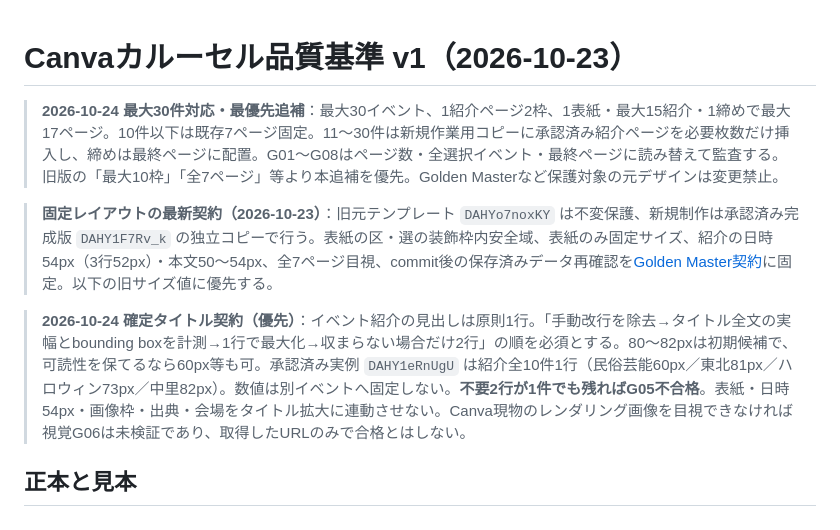
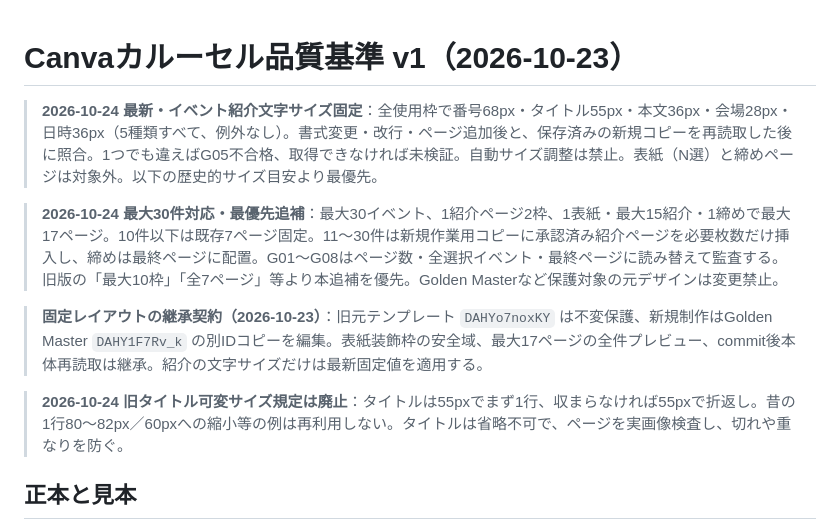
Before and after one commit to toodataa-ai/tokyo-family-events-ai, a Markdown page: docs/canva_visual_quality_contract_v1.md, the part around one of its changes. GitHub-like rendering.

```diff
--- a/docs/canva_visual_quality_contract_v1.md
+++ b/docs/canva_visual_quality_contract_v1.md
@@ -1,11 +1,14 @@
 # Canvaカルーセル品質基準 v1（2026-10-23）
+
+> **2026-10-24 最新・イベント紹介文字サイズ固定**：全使用枠で番号68px・タイトル55px・本文36px・会場28px・日時36px（5種類すべて、例外なし）。書式変更・改行・ページ追加後と、保存済みの新規コピーを再読取した後に照合。1つでも違えばG05不合格、取得できなければ未検証。自動サイズ調整は禁止。表紙（N選）と締めページは対象外。以下の歴史的サイズ目安より最優先。
+
 
 > **2026-10-24 最大30件対応・最優先追補**：最大30イベント、1紹介ページ2枠、1表紙・最大15紹介・1締めで最大17ページ。10件以下は既存7ページ固定。11〜30件は新規作業用コピーに承認済み紹介ページを必要枚数だけ挿入し、締めは最終ページに配置。G01〜G08はページ数・全選択イベント・最終ページに読み替えて監査する。旧版の「最大10枠」「全7ページ」等より本追補を優先。Golden Masterなど保護対象の元デザインは変更禁止。
 
 
-> **固定レイアウトの最新契約（2026-10-23）**：旧元テンプレート `DAHYo7noxKY` は不変保護、新規制作は承認済み完成版 `DAHY1F7Rv_k` の独立コピーで行う。表紙の区・選の装飾枠内安全域、表紙のみ固定サイズ、紹介の日時54px（3行52px）・本文50〜54px、全7ページ目視、commit後の保存済みデータ再確認を[Golden Master契約](./canva_golden_layout_contract_v1.md)に固定。以下の旧サイズ値に優先する。
+> **固定レイアウトの継承契約（2026-10-23）**：旧元テンプレート `DAHYo7noxKY` は不変保護、新規制作はGolden Master `DAHY1F7Rv_k` の別IDコピーを編集。表紙装飾枠の安全域、最大17ページの全件プレビュー、commit後本体再読取は継承。紹介の文字サイズだけは最新固定値を適用する。
 
-> **2026-10-24 確定タイトル契約（優先）**：イベント紹介の見出しは原則1行。「手動改行を除去→タイトル全文の実幅とbounding boxを計測→1行で最大化→収まらない場合だけ2行」の順を必須とする。80〜82pxは初期候補で、可読性を保てるなら60px等も可。承認済み実例 `DAHY1eRnUgU` は紹介全10件1行（民俗芸能60px／東北81px／ハロウィン73px／中里82px）。数値は別イベントへ固定しない。**不要2行が1件でも残ればG05不合格**。表紙・日時54px・画像枠・出典・会場をタイトル拡大に連動させない。Canva現物のレンダリング画像を目視できなければ視覚G06は未検証であり、取得したURLのみで合格とはしない。
+> **2026-10-24 旧タイトル可変サイズ規定は廃止**：タイトルは55pxでまず1行、収まらなければ55pxで折返し。昔の1行80〜82px／60pxへの縮小等の例は再利用しない。タイトルは省略不可で、ページを実画像検査し、切れや重なりを防ぐ。
 
 ## 正本と見本
 - **既存の元テンプレート固定**: https://canva.link/8zgsm5y1cwwgd5e（design ID `DAHYo7noxKY`）。元のデザイン、過去に確定保存したコピーは変更しない。
```
Also changed, not shown: other parts of docs/canva_visual_quality_contract_v1.md (+8 -8 lines).
